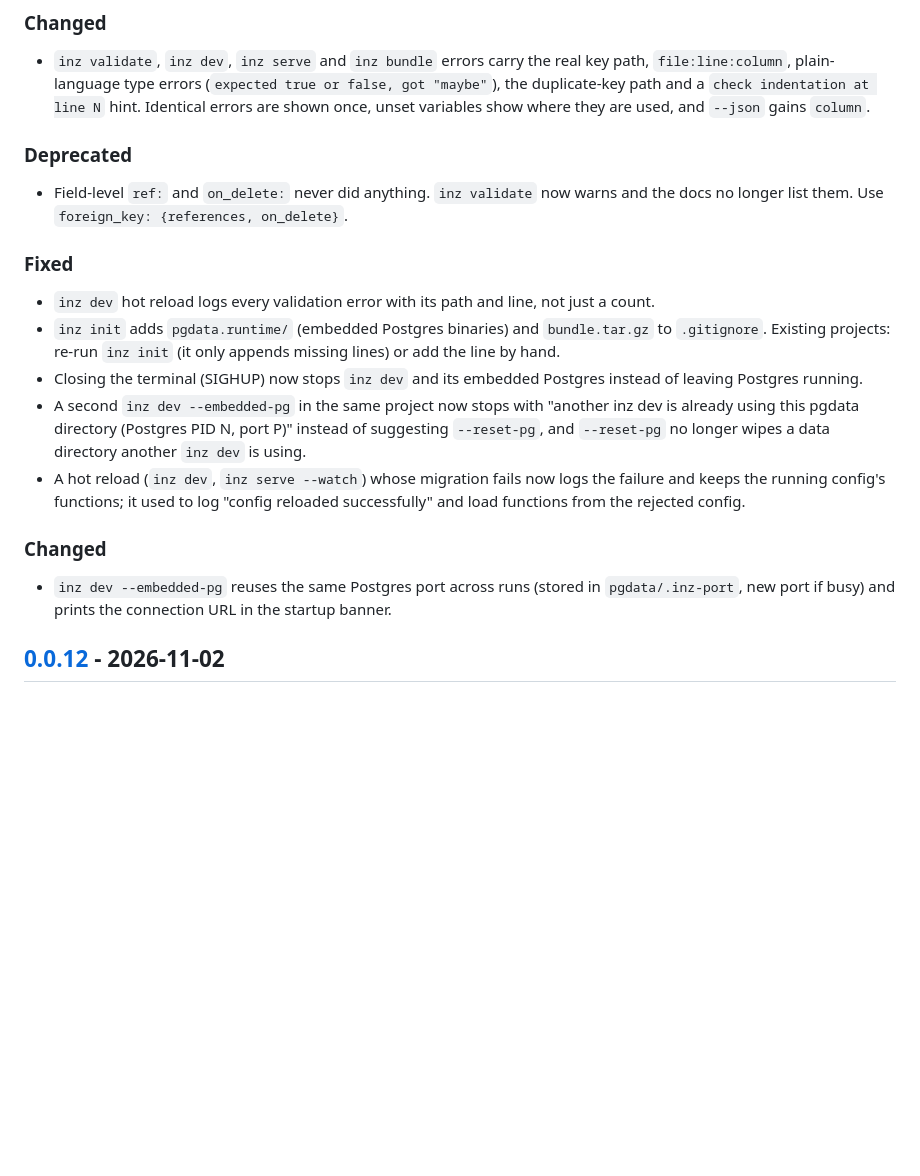
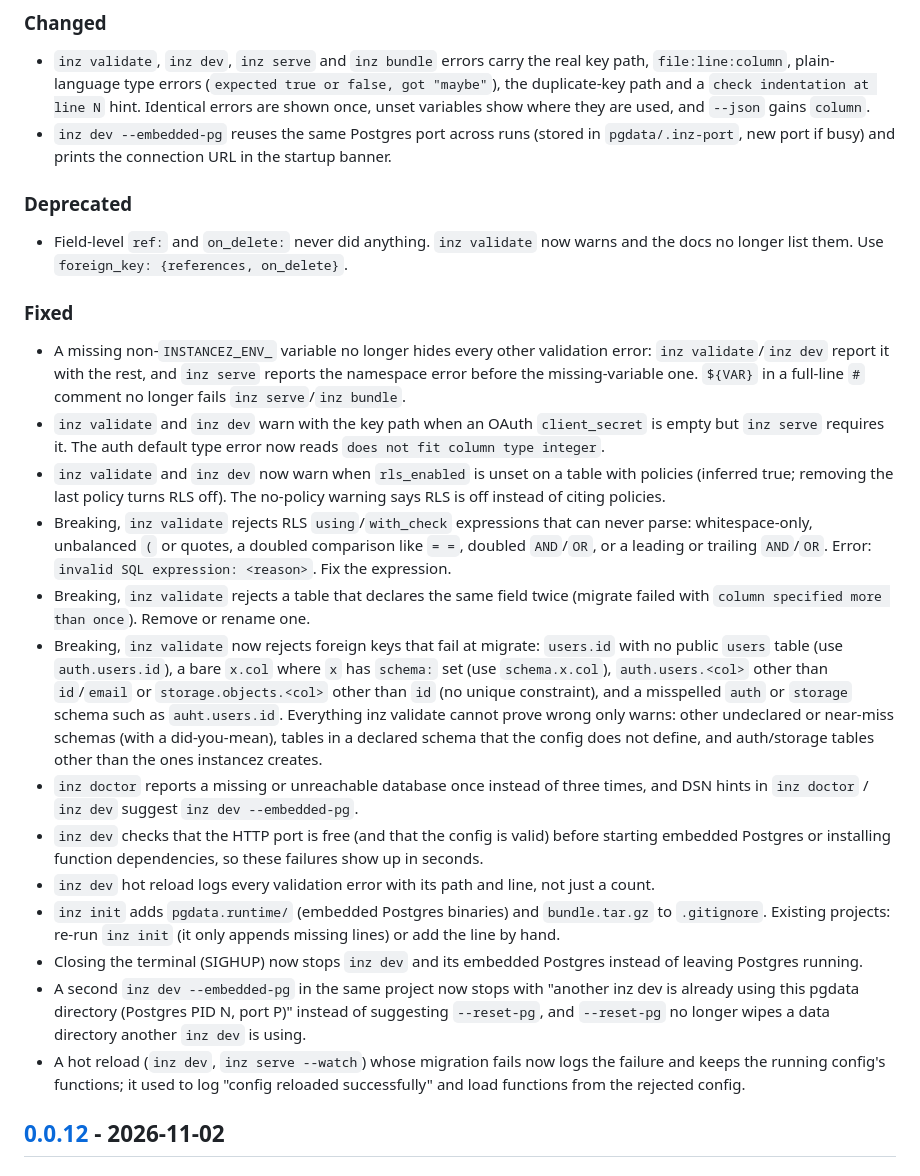
Before and after one commit to instancez/instancez, a Markdown page: CHANGELOG.md, the part around the change. Drawn GitHub-style; blank space fills up the shorter version.

Commit message:
docs(changelog): merge dev-loop entries with main

```diff
--- a/CHANGELOG.md
+++ b/CHANGELOG.md
@@ -13,6 +13,7 @@ All notable changes to instancez are recorded here. The format follows [Keep a C
 ### Changed
 
 - `inz validate`, `inz dev`, `inz serve` and `inz bundle` errors carry the real key path, `file:line:column`, plain-language type errors (`expected true or false, got "maybe"`), the duplicate-key path and a `check indentation at line N` hint. Identical errors are shown once, unset variables show where they are used, and `--json` gains `column`.
+- `inz dev --embedded-pg` reuses the same Postgres port across runs (stored in `pgdata/.inz-port`, new port if busy) and prints the connection URL in the startup banner.
 
 ### Deprecated
 
@@ -20,17 +21,19 @@ All notable changes to instancez are recorded here. The format follows [Keep a C
 
 ### Fixed
 
-
+- A missing non-`INSTANCEZ_ENV_` variable no longer hides every other validation error: `inz validate`/`inz dev` report it with the rest, and `inz serve` reports the namespace error before the missing-variable one. `${VAR}` in a full-line `#` comment no longer fails `inz serve`/`inz bundle`.
+- `inz validate` and `inz dev` warn with the key path when an OAuth `client_secret` is empty but `inz serve` requires it. The auth default type error now reads `does not fit column type integer`.
+- `inz validate` and `inz dev` now warn when `rls_enabled` is unset on a table with policies (inferred true; removing the last policy turns RLS off). The no-policy warning says RLS is off instead of citing policies.
+- Breaking, `inz validate` rejects RLS `using`/`with_check` expressions that can never parse: whitespace-only, unbalanced `(` or quotes, a doubled comparison like `= =`, doubled `AND`/`OR`, or a leading or trailing `AND`/`OR`. Error: `invalid SQL expression: <reason>`. Fix the expression.
+- Breaking, `inz validate` rejects a table that declares the same field twice (migrate failed with `column specified more than once`). Remove or rename one.
+- Breaking, `inz validate` now rejects foreign keys that fail at migrate: `users.id` with no public `users` table (use `auth.users.id`), a bare `x.col` where `x` has `schema:` set (use `schema.x.col`), `auth.users.<col>` other than `id`/`email` or `storage.objects.<col>` other than `id` (no unique constraint), and a misspelled `auth` or `storage` schema such as `auht.users.id`. Everything inz validate cannot prove wrong only warns: other undeclared or near-miss schemas (with a did-you-mean), tables in a declared schema that the config does not define, and auth/storage tables other than the ones instancez creates.
+- `inz doctor` reports a missing or unreachable database once instead of three times, and DSN hints in `inz doctor` / `inz dev` suggest `inz dev --embedded-pg`.
+- `inz dev` checks that the HTTP port is free (and that the config is valid) before starting embedded Postgres or installing function dependencies, so these failures show up in seconds.
 - `inz dev` hot reload logs every validation error with its path and line, not just a count.
 - `inz init` adds `pgdata.runtime/` (embedded Postgres binaries) and `bundle.tar.gz` to `.gitignore`. Existing projects: re-run `inz init` (it only appends missing lines) or add the line by hand.
 - Closing the terminal (SIGHUP) now stops `inz dev` and its embedded Postgres instead of leaving Postgres running.
 - A second `inz dev --embedded-pg` in the same project now stops with "another inz dev is already using this pgdata directory (Postgres PID N, port P)" instead of suggesting `--reset-pg`, and `--reset-pg` no longer wipes a data directory another `inz dev` is using.
 - A hot reload (`inz dev`, `inz serve --watch`) whose migration fails now logs the failure and keeps the running config's functions; it used to log "config reloaded successfully" and load functions from the rejected config.
-
-### Changed
-
-- `inz dev --embedded-pg` reuses the same Postgres port across runs (stored in `pgdata/.inz-port`, new port if busy) and prints the connection URL in the startup banner.
-
 
 ## [0.0.12] - 2026-11-02
 
```
